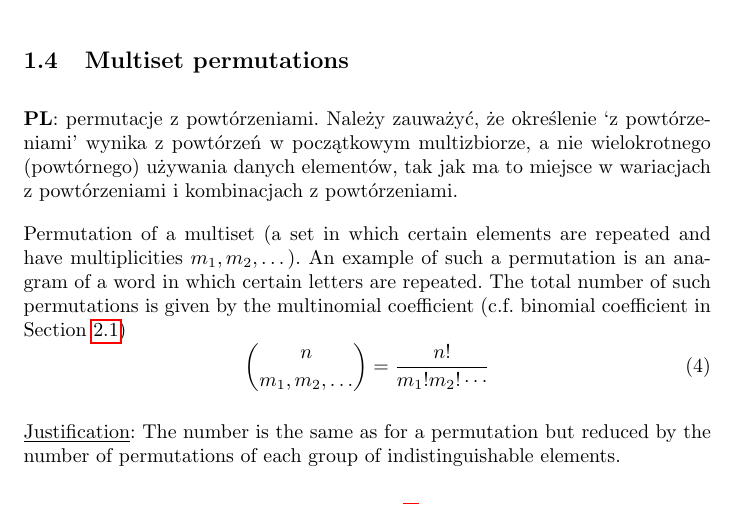
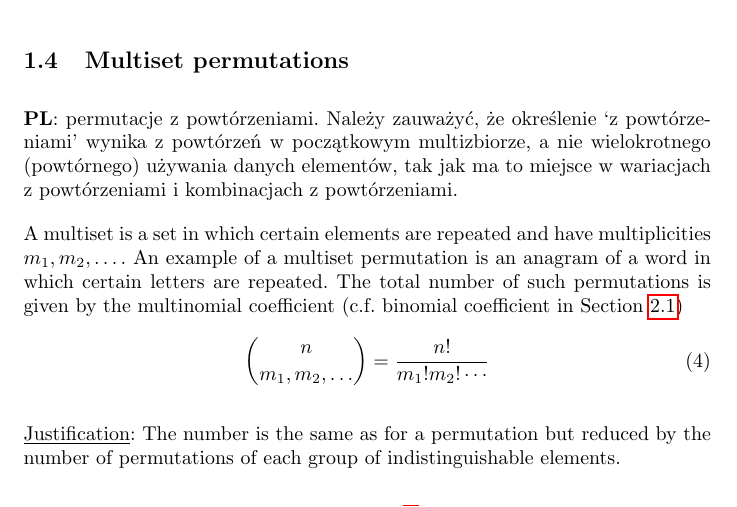
Before and after one commit to jszopi/combinatorics, a LaTeX document (essential_combinatorics.tex): part of page 2 of 5, cut so that both start at the same text. Compiled offline with pdfLaTeX.

Commit message:
Fix wording

```diff
--- a/essential_combinatorics.tex
+++ b/essential_combinatorics.tex
@@ -120,8 +120,8 @@ Each element of the sequence is independent: $n\times n\times \dotsb$
 \foreignlanguage{polish}{\pl permutacje z powtórzeniami.
 Należy zauważyć, że określenie `z powtórzeniami' wynika z powtórzeń w początkowym multizbiorze, a nie wielokrotnego (powtórnego) używania danych elementów, tak jak ma to miejsce w wariacjach z powtórzeniami i kombinacjach z powtórzeniami.}
 
-Permutation of a multiset (a set in which certain elements are repeated and have multiplicities $m_1, m_2, \dotsc$).
-An example of such a permutation is an anagram of a word in which certain letters are repeated.
+A multiset is a set in which certain elements are repeated and have multiplicities $m_1, m_2, \dotsc$.
+An example of a multiset permutation is an anagram of a word in which certain letters are repeated.
 The total number of such permutations is given by the multinomial coefficient (\cf binomial coefficient in Section~\ref{combinations})
 %
 \begin{equation}
```
Also changed, not shown: essential_combinatorics.tex (3 more changed lines).
